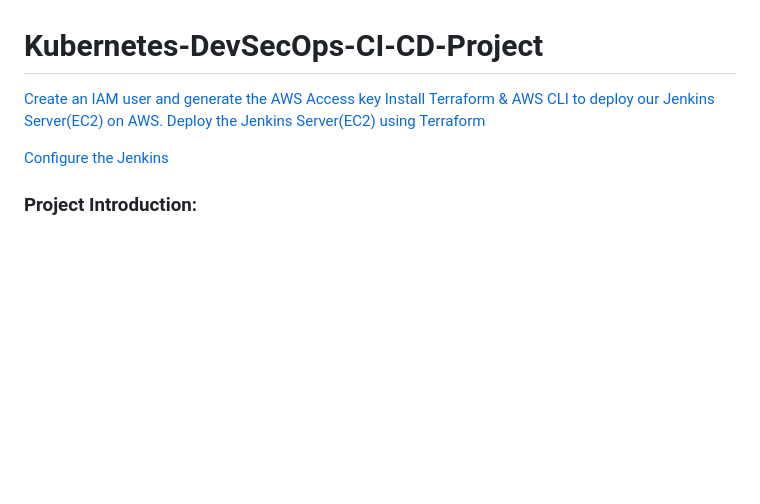
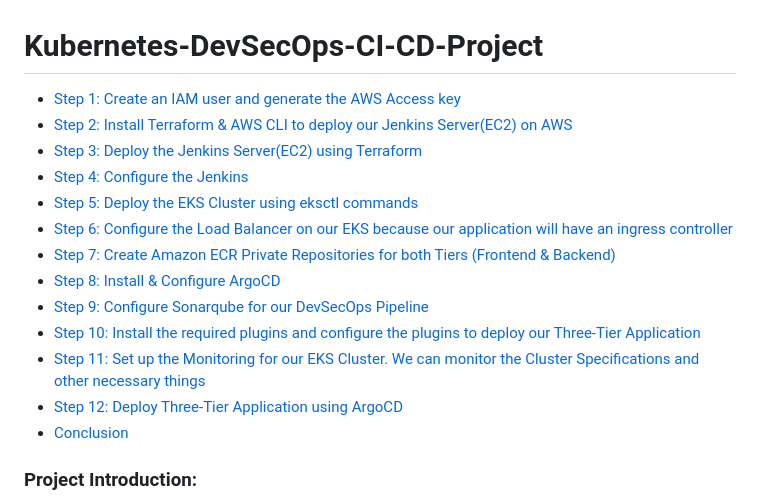
Before and after one commit to cloudcore-hub/Kubernetes-DevSecOps-CI-CD-Project, a Markdown page: README.md, the part around the change. GitHub-like rendering; blank space fills up the shorter version.

Commit message:
Update README.md
added anchor links for the steps

```diff
--- a/README.md
+++ b/README.md
@@ -1,10 +1,18 @@
 # Kubernetes-DevSecOps-CI-CD-Project
 
-[Create an IAM user and generate the AWS Access key](#step-1:-create-an-iam-user-and-generate-the-aws-access-key)
-[Install Terraform & AWS CLI to deploy our Jenkins Server(EC2) on AWS.](#step-2:-install-terraform-&-aws-cli-to-deploy-our-jenkins-server(ec2)-on-aws.)
-[Deploy the Jenkins Server(EC2) using Terraform](#step-3:-deploy-the-jenkins-server(ec2)-using-terraform)
-
-[Configure the Jenkins](#-Step-4:-Configure-the-Jenkins)
+- [Step 1: Create an IAM user and generate the AWS Access key](#step-1-create-an-iam-user-and-generate-the-aws-access-key)
+- [Step 2: Install Terraform & AWS CLI to deploy our Jenkins Server(EC2) on AWS](#step-2-install-terraform--aws-cli-to-deploy-our-jenkins-server-ec2-on-aws)
+- [Step 3: Deploy the Jenkins Server(EC2) using Terraform](#step-3-deploy-the-jenkins-server-ec2-using-terraform)
+- [Step 4: Configure the Jenkins](#step-4-configure-the-jenkins)
+- [Step 5: Deploy the EKS Cluster using eksctl commands](#step-5-deploy-the-eks-cluster-using-eksctl-commands)
+- [Step 6: Configure the Load Balancer on our EKS because our application will have an ingress controller](#step-6-configure-the-load-balancer-on-our-eks-because-our-application-will-have-an-ingress-controller)
+- [Step 7: Create Amazon ECR Private Repositories for both Tiers (Frontend & Backend)](#step-7-create-amazon-ecr-private-repositories-for-both-tiers-frontend--backend)
+- [Step 8: Install & Configure ArgoCD](#step-8-install--configure-argocd)
+- [Step 9: Configure Sonarqube for our DevSecOps Pipeline](#step-9-configure-sonarqube-for-our-devsecops-pipeline)
+- [Step 10: Install the required plugins and configure the plugins to deploy our Three-Tier Application](#step-10-install-the-required-plugins-and-configure-the-plugins-to-deploy-our-three-tier-application)
+- [Step 11: Set up the Monitoring for our EKS Cluster. We can monitor the Cluster Specifications and other necessary things](#step-11-set-up-the-monitoring-for-our-eks-cluster-we-can-monitor-the-cluster-specifications-and-other-necessary-things)
+- [Step 12: Deploy Three-Tier Application using ArgoCD](#step-12-deploy-three-tier-application-using-argocd)
+- [Conclusion](#conclusion)
 
 
 ### Project Introduction:
```
